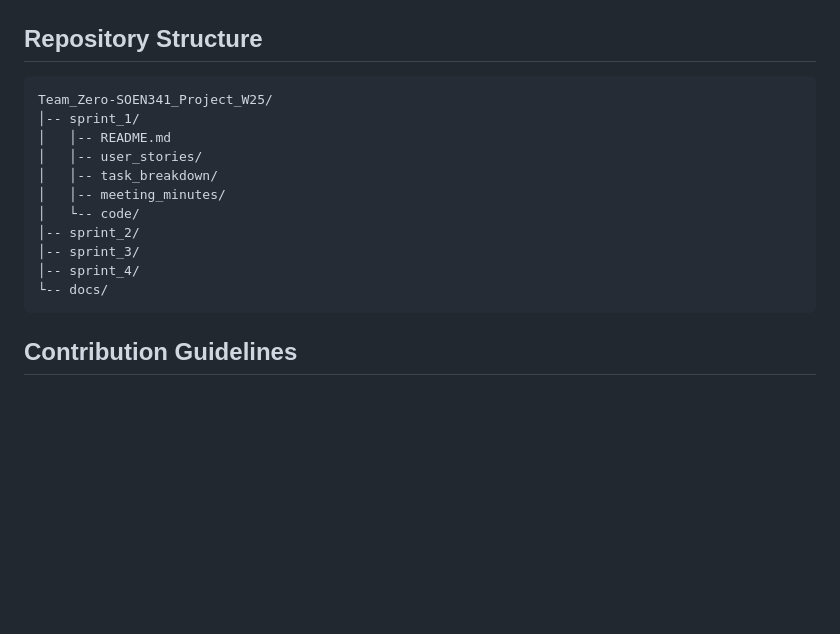
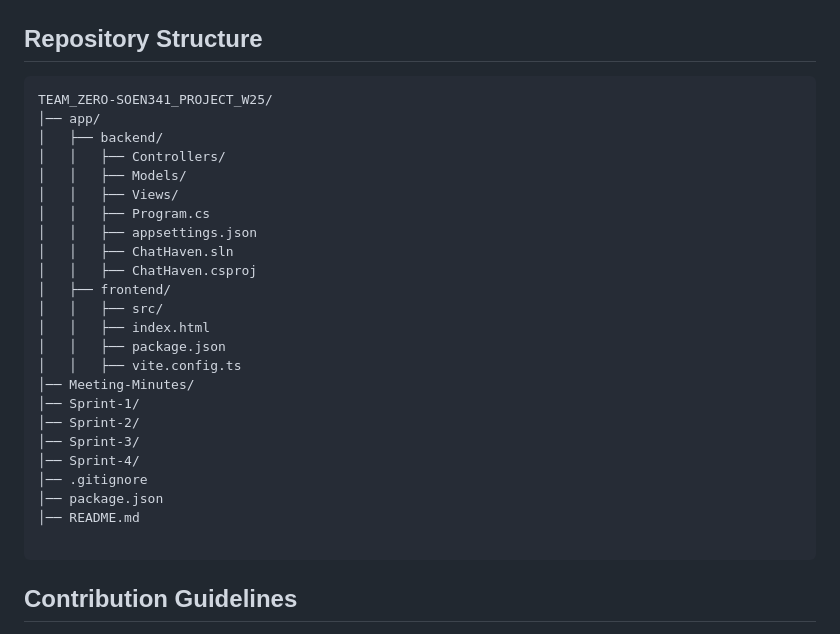
Before and after one commit to SOEN-341-Team-Zero/Team_Zero-SOEN341_Project_W25, a Markdown page: README.md, the part around the change. GitHub-like rendering; blank space fills up the shorter version.

Commit message:
Readme: Changes to correct the Repo stucture

````diff
--- a/README.md
+++ b/README.md
@@ -33,17 +33,30 @@ As the project progresses, additional features will be implemented based on team
 ## Repository Structure
 
 ```
-Team_Zero-SOEN341_Project_W25/
-│-- sprint_1/
-│   │-- README.md
-│   │-- user_stories/
-│   │-- task_breakdown/
-│   │-- meeting_minutes/
-│   └-- code/
-│-- sprint_2/
-│-- sprint_3/
-│-- sprint_4/
-└-- docs/
+TEAM_ZERO-SOEN341_PROJECT_W25/
+│── app/
+│   ├── backend/
+│   │   ├── Controllers/
+│   │   ├── Models/
+│   │   ├── Views/
+│   │   ├── Program.cs
+│   │   ├── appsettings.json
+│   │   ├── ChatHaven.sln
+│   │   ├── ChatHaven.csproj
+│   ├── frontend/
+│   │   ├── src/
+│   │   ├── index.html
+│   │   ├── package.json
+│   │   ├── vite.config.ts
+│── Meeting-Minutes/
+│── Sprint-1/
+│── Sprint-2/
+│── Sprint-3/
+│── Sprint-4/
+│── .gitignore
+│── package.json
+│── README.md
+
 ```
 
 ## Contribution Guidelines
````
